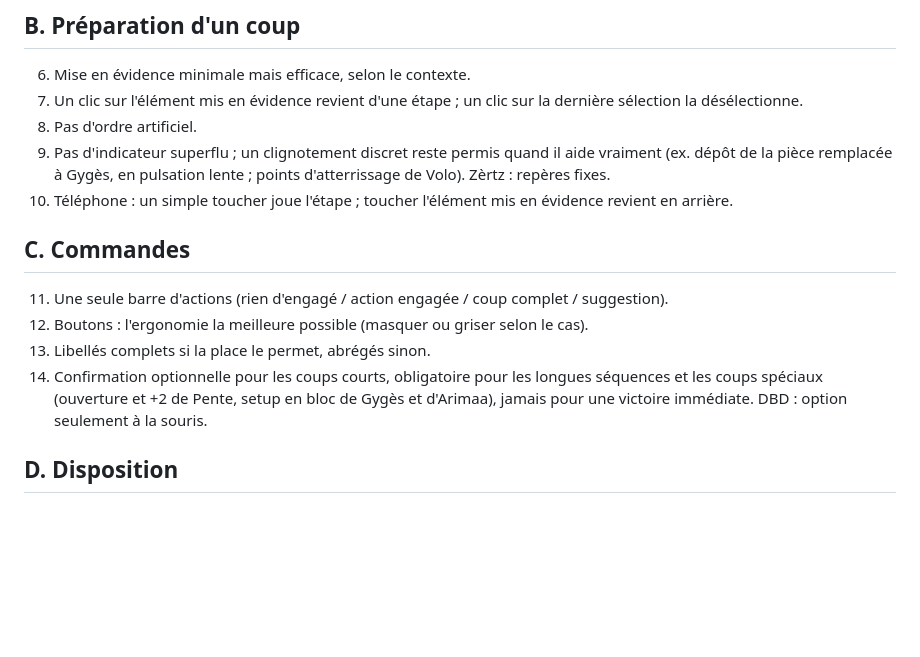
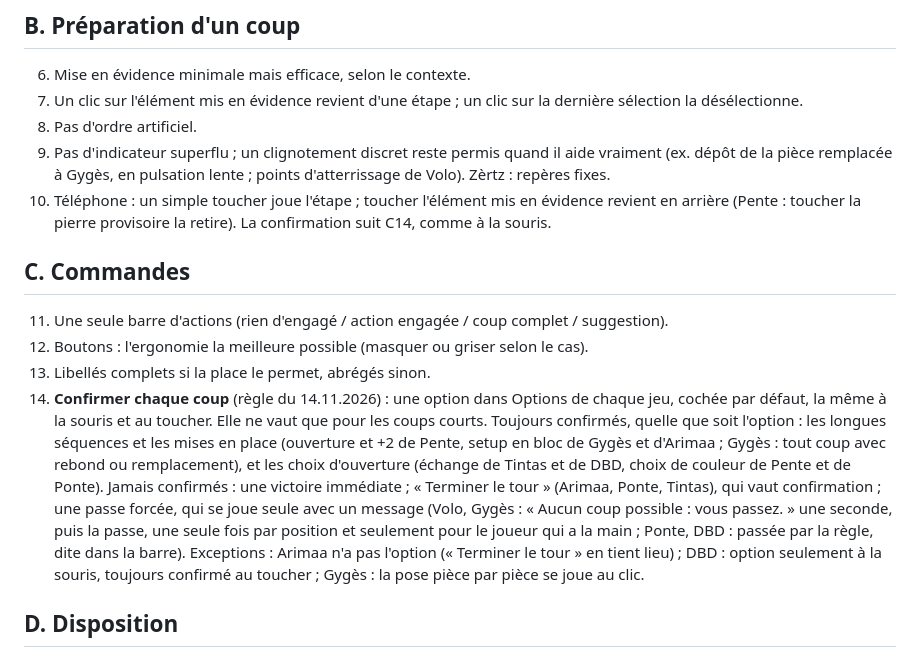
Before and after one commit to Tybaltp/games, a Markdown page: CHARTE-ERGONOMIE.md, the part around the change. Drawn GitHub-style; blank space fills up the shorter version.

Commit message:
Charte : C14 réécrit selon la règle du 14.11.2026 (option dans tous les jeux sauf Arimaa, même règle souris et toucher, toujours confirmés : séquences longues, mises en place, choix d'ouverture ; jamais : victoire immédiate, « Terminer le tour », passe forcée jouée seule avec un message ; exceptions DBD et Gygès) ; B10 : la pierre provisoire de Pente se retire au toucher (lot 10)
Co-Authored-By: Claude Opus 5.5 <noreply@anthropic.com>

```diff
--- a/CHARTE-ERGONOMIE.md
+++ b/CHARTE-ERGONOMIE.md
@@ -14,13 +14,13 @@ Règles générales ; chaque jeu les applique selon son contexte.
 7. Un clic sur l'élément mis en évidence revient d'une étape ; un clic sur la dernière sélection la désélectionne.
 8. Pas d'ordre artificiel.
 9. Pas d'indicateur superflu ; un clignotement discret reste permis quand il aide vraiment (ex. dépôt de la pièce remplacée à Gygès, en pulsation lente ; points d'atterrissage de Volo). Zèrtz : repères fixes.
-10. Téléphone : un simple toucher joue l'étape ; toucher l'élément mis en évidence revient en arrière.
+10. Téléphone : un simple toucher joue l'étape ; toucher l'élément mis en évidence revient en arrière (Pente : toucher la pierre provisoire la retire). La confirmation suit C14, comme à la souris.
 
 ## C. Commandes
 11. Une seule barre d'actions (rien d'engagé / action engagée / coup complet / suggestion).
 12. Boutons : l'ergonomie la meilleure possible (masquer ou griser selon le cas).
 13. Libellés complets si la place le permet, abrégés sinon.
-14. Confirmation optionnelle pour les coups courts, obligatoire pour les longues séquences et les coups spéciaux (ouverture et +2 de Pente, setup en bloc de Gygès et d'Arimaa), jamais pour une victoire immédiate. DBD : option seulement à la souris.
+14. **Confirmer chaque coup** (règle du 14.11.2026) : une option dans Options de chaque jeu, cochée par défaut, la même à la souris et au toucher. Elle ne vaut que pour les coups courts. Toujours confirmés, quelle que soit l'option : les longues séquences et les mises en place (ouverture et +2 de Pente, setup en bloc de Gygès et d'Arimaa ; Gygès : tout coup avec rebond ou remplacement), et les choix d'ouverture (échange de Tintas et de DBD, choix de couleur de Pente et de Ponte). Jamais confirmés : une victoire immédiate ; « Terminer le tour » (Arimaa, Ponte, Tintas), qui vaut confirmation ; une passe forcée, qui se joue seule avec un message (Volo, Gygès : « Aucun coup possible : vous passez. » une seconde, puis la passe, une seule fois par position et seulement pour le joueur qui a la main ; Ponte, DBD : passée par la règle, dite dans la barre). Exceptions : Arimaa n'a pas l'option (« Terminer le tour » en tient lieu) ; DBD : option seulement à la souris, toujours confirmé au toucher ; Gygès : la pose pièce par pièce se joue au clic.
 
 ## D. Disposition
 15. Écran fixe sans défilement (disposition commune, tiroir « ⋯ » sur téléphone). La barre d'actions prend la hauteur dont elle a besoin : sur grand écran, ce qui la suit descend ; en vertical, le plateau ne change jamais de taille, sa place est calculée pour laisser sous lui la plus grande barre possible (sauf DBD, disposition propre).
```
